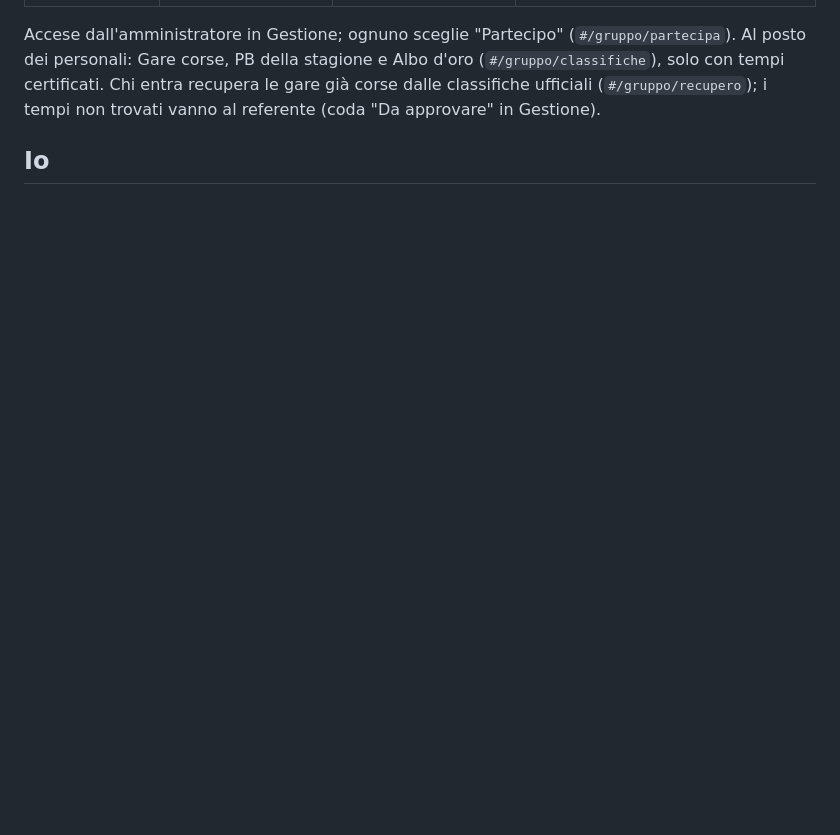
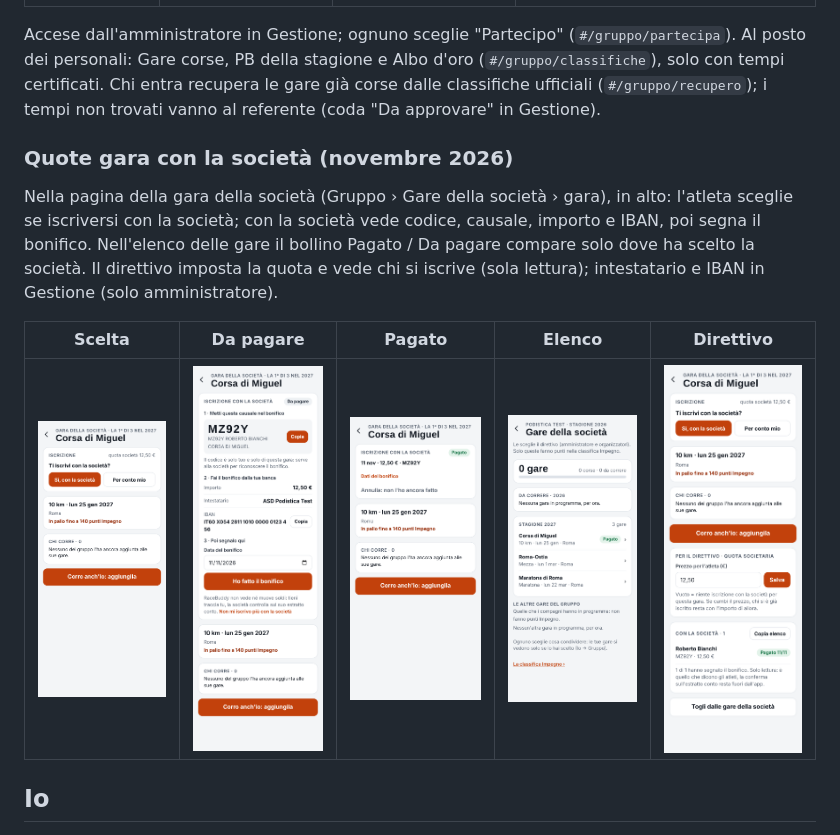
Before and after one commit to lucaalbanesi/racebuddy, a Markdown page: docs/ui.md, the part around the change. GitHub-like rendering; pictures changed too: docs/img/ui/quote-bonifico.png (added), docs/img/ui/quote-direttivo.png (added), docs/img/ui/quote-elenco.png (added); blank space fills up the shorter version.

```diff
--- a/docs/ui.md
+++ b/docs/ui.md
@@ -111,6 +111,17 @@ Gare corse, PB della stagione e Albo d'oro (`#/gruppo/classifiche`), solo con te
 le gare già corse dalle classifiche ufficiali (`#/gruppo/recupero`); i tempi non trovati vanno al referente
 (coda "Da approvare" in Gestione).
 
+### Quote gara con la società (novembre 2026)
+
+Nella pagina della gara della società (Gruppo › Gare della società › gara), in alto: l'atleta sceglie se iscriversi
+con la società; con la società vede codice, causale, importo e IBAN, poi segna il bonifico. Nell'elenco delle gare il
+bollino Pagato / Da pagare compare solo dove ha scelto la società. Il direttivo imposta la quota e vede chi si iscrive
+(sola lettura); intestatario e IBAN in Gestione (solo amministratore).
+
+| Scelta | Da pagare | Pagato | Elenco | Direttivo |
+|---|---|---|---|---|
+| <img src="img/ui/quote-scelta.png" width="180" alt="Ti iscrivi con la società?"> | <img src="img/ui/quote-bonifico.png" width="180" alt="Dati del bonifico"> | <img src="img/ui/quote-pagato.png" width="180" alt="Pagato"> | <img src="img/ui/quote-elenco.png" width="180" alt="Gare della società con i bollini"> | <img src="img/ui/quote-direttivo.png" width="180" alt="Quota e chi si iscrive"> |
+
 ## Io
 
 <img src="img/ui/io.png" width="280" alt="Schermata Io">
```
Also changed, not shown: CLAUDE.md (+2 -1 lines), 8 other files.
